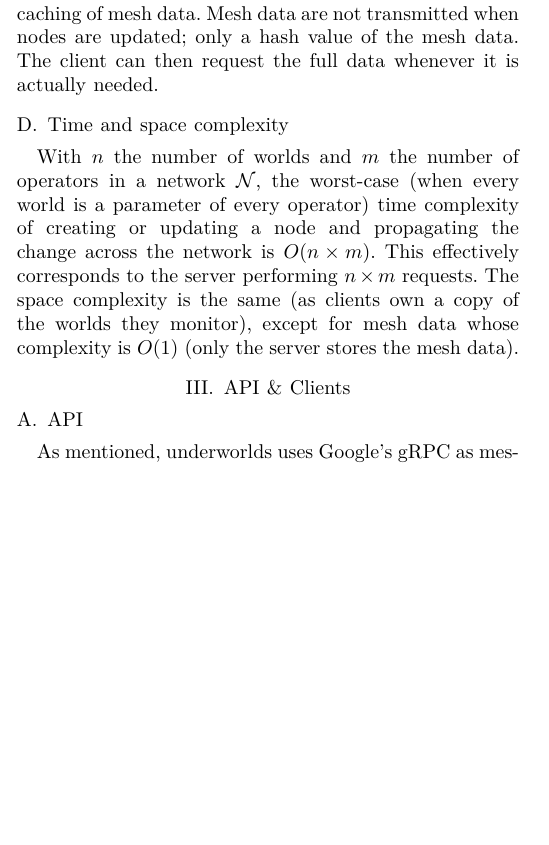
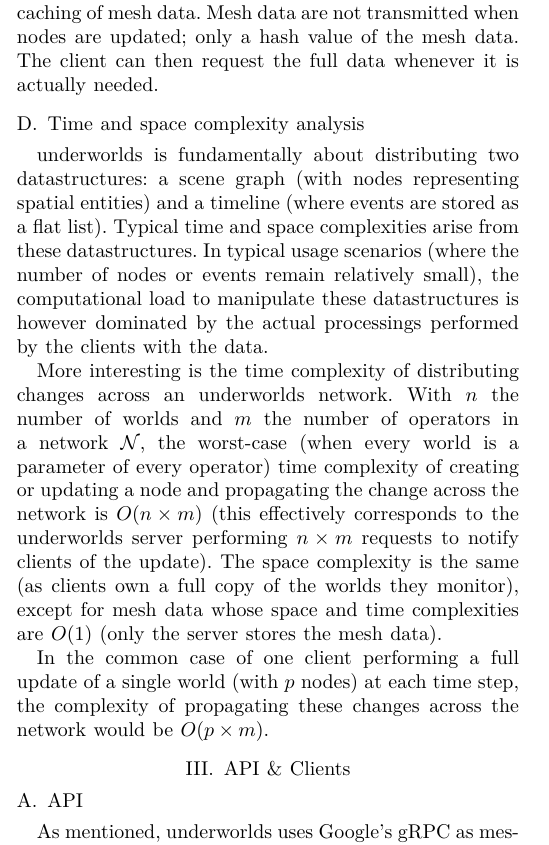
Before and after one commit to severin-lemaignan/iros2017-underworlds, a LaTeX paper (paper.tex): part of one column of page 4 of 9, cut so that both start at the same text, the shorter picture padded with empty space. Compiled offline with LuaLaTeX.

Commit message:
More on complexity analysis

```diff
--- a/paper.tex
+++ b/paper.tex
@@ -470,16 +470,29 @@ transmitted when nodes are updated; only a hash value of the mesh data. The
 client can then request the full data whenever it is actually needed.
 
 
-\subsection{Time and space complexity}
+\subsection{Time and space complexity analysis}
 
-With $n$ the number of worlds and $m$ the number of operators in a network
-$\mathcal{N}$, the worst-case (when every world is a parameter of every
+\uwds is fundamentally about distributing two datastructures: a scene graph
+(with nodes representing spatial entities) and a timeline (where events are
+stored as a flat list). Typical time and space complexities arise from these
+datastructures. In typical usage scenarios (where the number of nodes or events
+remain relatively small), the computational load to manipulate these
+datastructures is however dominated by the actual processings performed by the
+clients with the data.
+
+More interesting is the time complexity of distributing changes across an \uwds
+network. With $n$ the number of worlds and $m$ the number of operators in a
+network $\mathcal{N}$, the worst-case (when every world is a parameter of every
 operator) time complexity of creating or updating a node and propagating the
-change across the network is $O(n \times m)$. This effectively corresponds to
-the server performing $n \times m$ requests.  The space complexity is the same
-(as clients own a copy of the worlds they monitor), except for mesh data whose
-complexity is $O(1)$ (only the server stores the mesh data).
+change across the network is $O(n \times m)$ (this effectively corresponds to
+the \uwds server performing $n \times m$ requests to notify clients of the
+update).  The space complexity is the same (as clients own a full copy of the
+worlds they monitor), except for mesh data whose space and time complexities are
+$O(1)$ (only the server stores the mesh data).
 
+In the common case of one client performing a full update of a single world
+(with $p$ nodes) at each time step, the complexity of propagating these changes across
+the network would be $O(p \times m)$.
 
 \section{API \& Clients}
 
```
